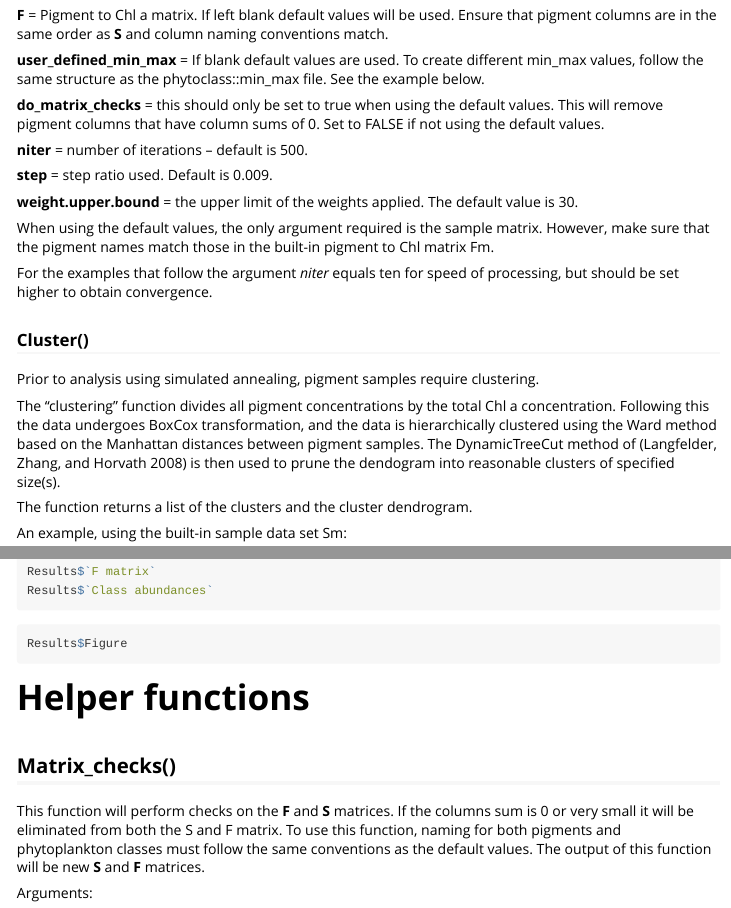
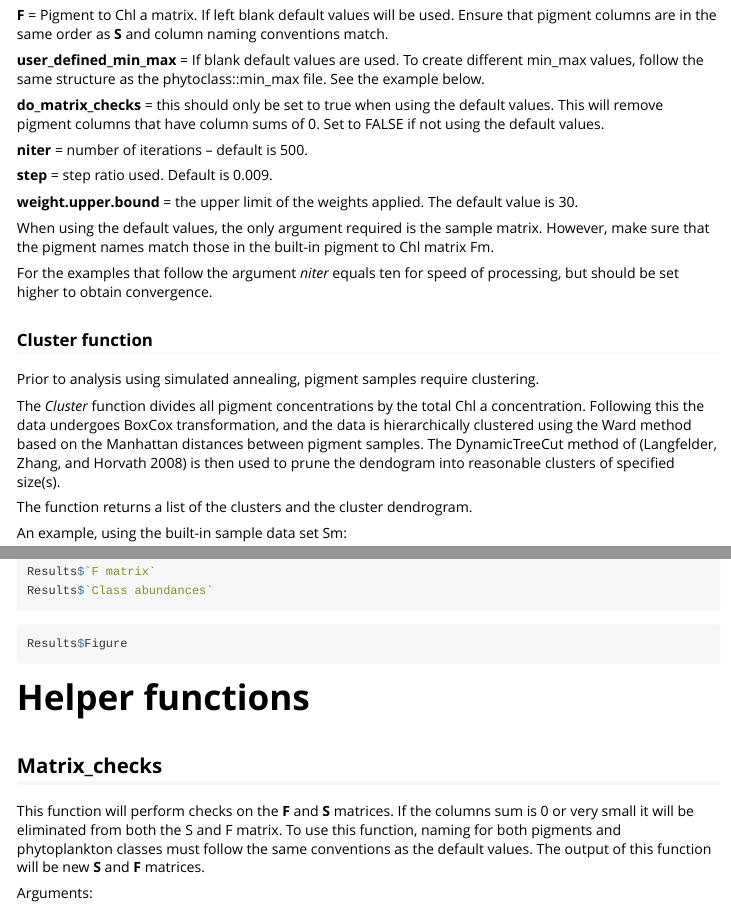
Before and after one commit to phytoclass/phytoclass, an R Markdown document (vignettes/phytoclass-vignette.Rmd): the page in a window 1100 px wide, from 820 px down, and a second part further down, joined at a grey line. Rendered offline with R 4.5, knitr and Pandoc, with nearby package versions; code that draws random numbers runs with fixed seeds of ours; some code elsewhere in the file could not run offline.

Commit message:
Some formatting changes.

```diff
--- a/vignettes/phytoclass-vignette.Rmd
+++ b/vignettes/phytoclass-vignette.Rmd
@@ -79,11 +79,11 @@ When using the default values, the only argument required is the sample matrix.
 For the examples that follow the argument *niter* equals ten for speed of processing, but should be set higher to obtain convergence.
 
 
-### Cluster()
+### Cluster function
 
 Prior to analysis using simulated annealing, pigment samples require clustering.
 
-The “clustering” function divides all pigment concentrations by the total Chl a concentration. Following this the data undergoes BoxCox transformation, and the data is hierarchically clustered using the Ward method based on the Manhattan distances between pigment samples. The DynamicTreeCut method of [@Langfelder2008] is then used to prune the dendogram into reasonable clusters of specified size(s).
+The *Cluster* function divides all pigment concentrations by the total Chl a concentration. Following this the data undergoes BoxCox transformation, and the data is hierarchically clustered using the Ward method based on the Manhattan distances between pigment samples. The DynamicTreeCut method of [@Langfelder2008] is then used to prune the dendogram into reasonable clusters of specified size(s).
 
 The function returns a list of the clusters and the cluster dendrogram.
 
```
Also changed, not shown: vignettes/phytoclass-vignette.Rmd (9 more changed lines).
